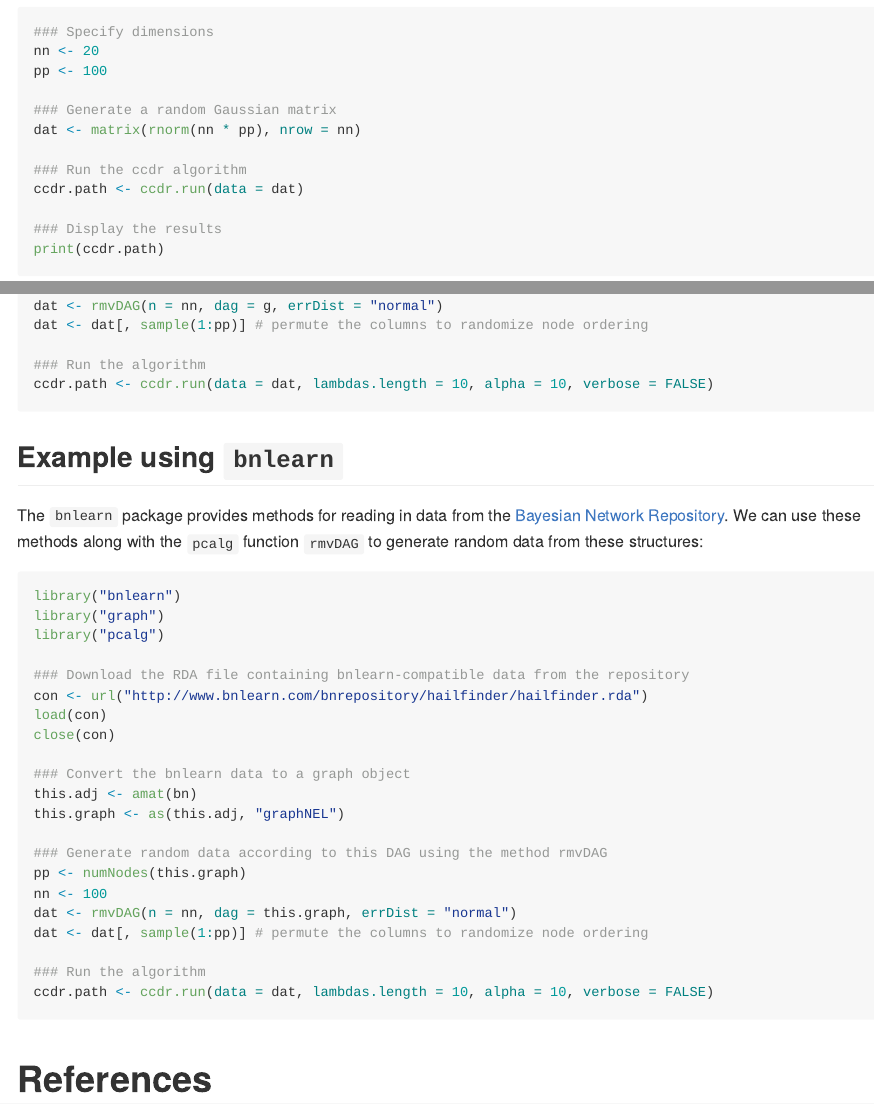
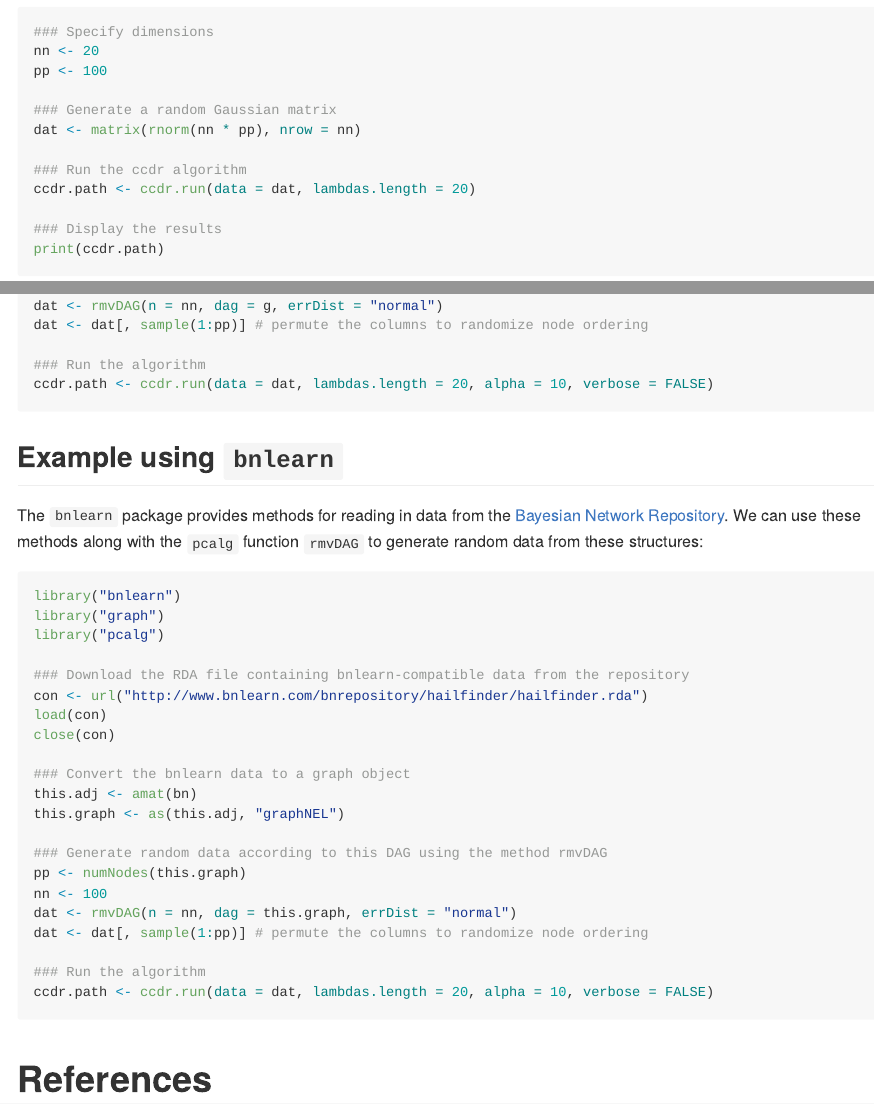
Before and after one commit to noriakis/ccdrAlgorithm, an R Markdown document (README.Rmd): the page in a window 1100 px wide, from 1170 px down, and a second part further down, joined at a grey line. The pictures show the output file README.md that the author committed with the source, drawn offline in the style of GitHub; long lines of code are wrapped.

Commit message:
Fixed README bug (missing lambdas.length)

````diff
--- a/README.Rmd
+++ b/README.Rmd
@@ -59,7 +59,7 @@ pp <- 100
 dat <- matrix(rnorm(nn * pp), nrow = nn)
 
 ### Run the ccdr algorithm
-ccdr.path <- ccdr.run(data = dat)
+ccdr.path <- ccdr.run(data = dat, lambdas.length = 20)
 
 ### Display the results
 print(ccdr.path)
@@ -95,7 +95,7 @@ dat <- rmvDAG(n = nn, dag = g, errDist = "normal")
 dat <- dat[, sample(1:pp)] # permute the columns to randomize node ordering
 
 ### Run the algorithm
-ccdr.path <- ccdr.run(data = dat, lambdas.length = 10, alpha = 10, verbose = FALSE)
+ccdr.path <- ccdr.run(data = dat, lambdas.length = 20, alpha = 10, verbose = FALSE)
 ```
 
 ## Example using `bnlearn`
@@ -123,7 +123,7 @@ dat <- rmvDAG(n = nn, dag = this.graph, errDist = "normal")
 dat <- dat[, sample(1:pp)] # permute the columns to randomize node ordering
 
 ### Run the algorithm
-ccdr.path <- ccdr.run(data = dat, lambdas.length = 10, alpha = 10, verbose = FALSE)
+ccdr.path <- ccdr.run(data = dat, lambdas.length = 20, alpha = 10, verbose = FALSE)
 ```
 
 # References
````
Also changed, not shown: README.md.
